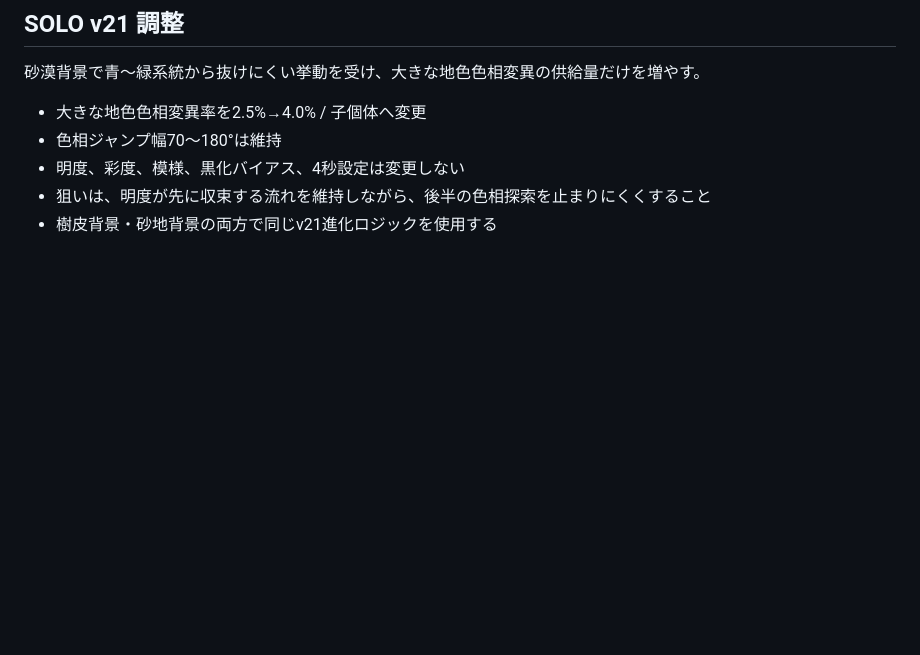
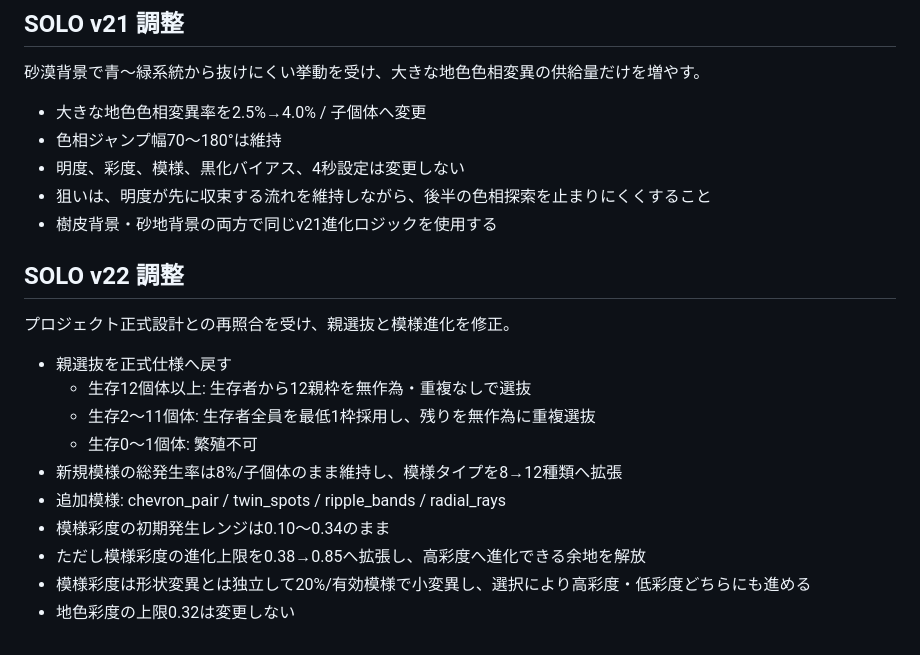
Before and after one commit to Ganyujapan/Gitai_Lab_Preview, a Markdown page: README.md, the part around the change. GitHub-like rendering; blank space fills up the shorter version.

Commit message:
Document v22 random parent selection and broader pattern evolution

```diff
--- a/README.md
+++ b/README.md
@@ -145,3 +145,19 @@ Previewでは樹皮背景と砂漠風の砂地背景を切り替えられる。
 - 明度、彩度、模様、黒化バイアス、4秒設定は変更しない
 - 狙いは、明度が先に収束する流れを維持しながら、後半の色相探索を止まりにくくすること
 - 樹皮背景・砂地背景の両方で同じv21進化ロジックを使用する
+
+
+## SOLO v22 調整
+
+プロジェクト正式設計との再照合を受け、親選抜と模様進化を修正。
+
+- 親選抜を正式仕様へ戻す
+  - 生存12個体以上: 生存者から12親枠を無作為・重複なしで選抜
+  - 生存2〜11個体: 生存者全員を最低1枠採用し、残りを無作為に重複選抜
+  - 生存0〜1個体: 繁殖不可
+- 新規模様の総発生率は8%/子個体のまま維持し、模様タイプを8→12種類へ拡張
+- 追加模様: chevron_pair / twin_spots / ripple_bands / radial_rays
+- 模様彩度の初期発生レンジは0.10〜0.34のまま
+- ただし模様彩度の進化上限を0.38→0.85へ拡張し、高彩度へ進化できる余地を解放
+- 模様彩度は形状変異とは独立して20%/有効模様で小変異し、選択により高彩度・低彩度どちらにも進める
+- 地色彩度の上限0.32は変更しない
```
